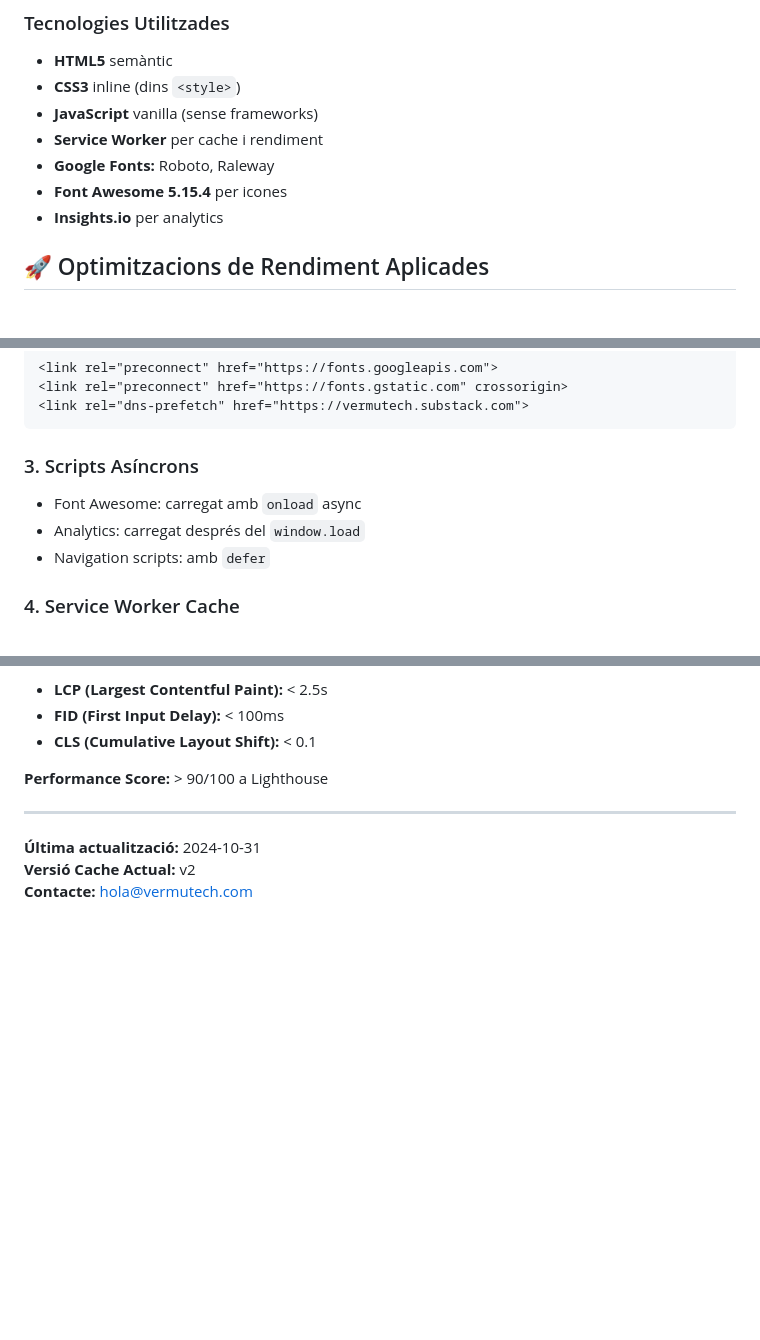
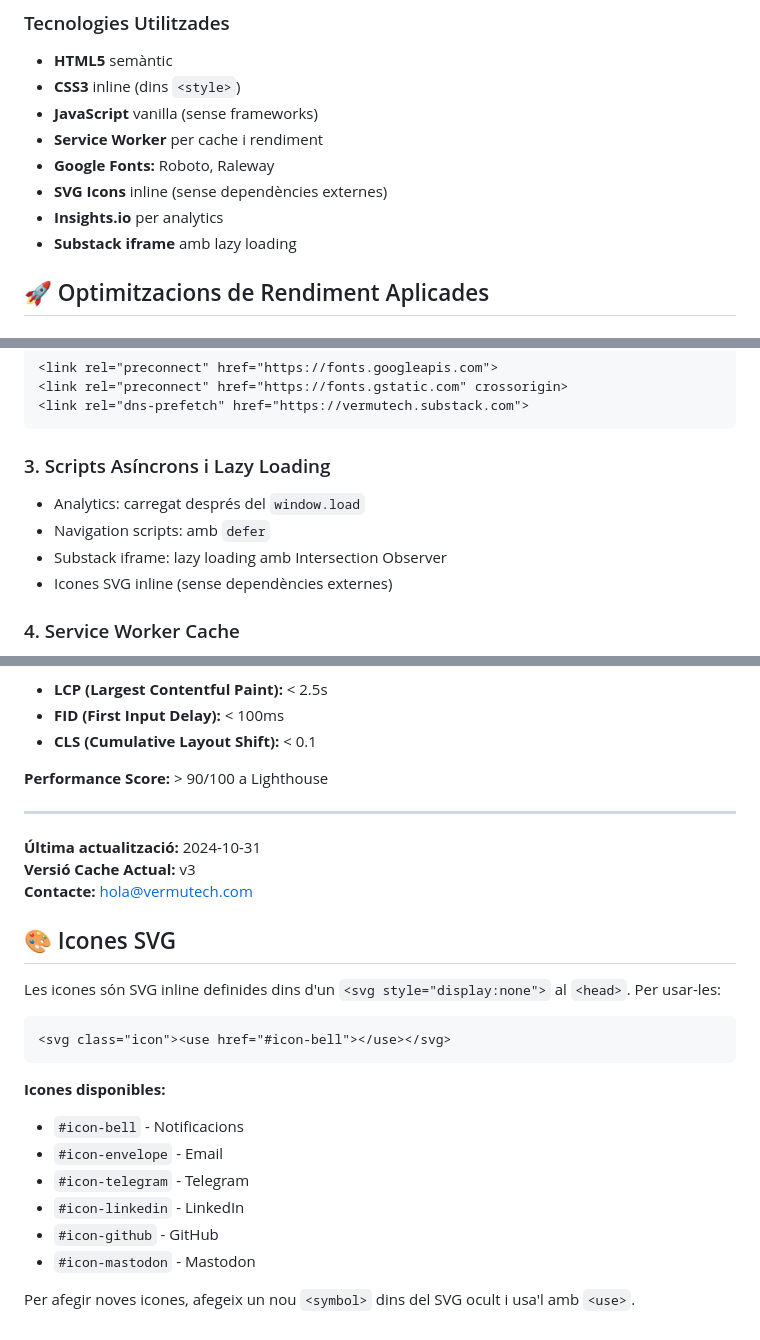
Before and after one commit to vermutech/vermutech.github.io, a Markdown page: AGENTS.md, 3 parts joined by grey strips. Drawn GitHub-style; blank space fills up the shorter version.

Commit message:
Actualitza AGENTS.md amb noves optimitzacions
- Documenta lazy loading de Substack iframe
- Explica sistema d'icones SVG inline
- Actualitza versió cache a v3
- Afegeix llista d'icones disponibles
- Guia per afegir noves icones SVG

````diff
--- a/AGENTS.md
+++ b/AGENTS.md
@@ -31,8 +31,9 @@
 - **JavaScript** vanilla (sense frameworks)
 - **Service Worker** per cache i rendiment
 - **Google Fonts:** Roboto, Raleway
-- **Font Awesome 5.15.4** per icones
+- **SVG Icons** inline (sense dependències externes)
 - **Insights.io** per analytics
+- **Substack iframe** amb lazy loading
 
 ## 🚀 Optimitzacions de Rendiment Aplicades
 
@@ -51,10 +52,11 @@
 <link rel="dns-prefetch" href="https://vermutech.substack.com">
 ```
 
-### 3. Scripts Asíncrons
-- Font Awesome: carregat amb `onload` async
+### 3. Scripts Asíncrons i Lazy Loading
 - Analytics: carregat després del `window.load`
 - Navigation scripts: amb `defer`
+- Substack iframe: lazy loading amb Intersection Observer
+- Icones SVG inline (sense dependències externes)
 
 ### 4. Service Worker Cache
 - Cache de recursos estàtics
@@ -249,5 +251,23 @@ Si els usuaris veuen contingut vell:
 ---
 
 **Última actualització:** 2024-10-31
-**Versió Cache Actual:** v2
+**Versió Cache Actual:** v3
 **Contacte:** hola@vermutech.com
+
+## 🎨 Icones SVG
+
+Les icones són SVG inline definides dins d'un `<svg style="display:none">` al `<head>`. Per usar-les:
+
+```html
+<svg class="icon"><use href="#icon-bell"></use></svg>
+```
+
+**Icones disponibles:**
+- `#icon-bell` - Notificacions
+- `#icon-envelope` - Email
+- `#icon-telegram` - Telegram
+- `#icon-linkedin` - LinkedIn
+- `#icon-github` - GitHub
+- `#icon-mastodon` - Mastodon
+
+Per afegir noves icones, afegeix un nou `<symbol>` dins del SVG ocult i usa'l amb `<use>`.
````
